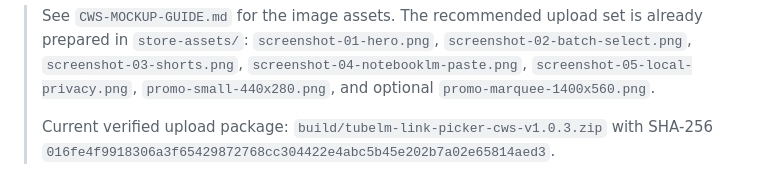
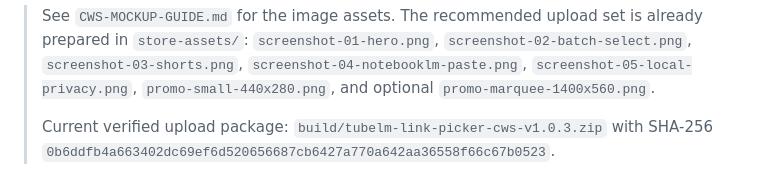
Before and after one commit to bakhtiersizhaev/tubelm-link-picker, a Markdown page: CWS-LISTING.md, the part around the change. Drawn GitHub-style.

Commit message:
Update verified CWS package hash

```diff
--- a/CWS-LISTING.md
+++ b/CWS-LISTING.md
@@ -232,4 +232,4 @@ Each one is under 132 characters.
 > `promo-marquee-1400x560.png`.
 >
 > Current verified upload package: `build/tubelm-link-picker-cws-v1.0.3.zip`
-> with SHA-256 `016fe4f9918306a3f65429872768cc304422e4abc5b45e202b7a02e65814aed3`.
+> with SHA-256 `0b6ddfb4a663402dc69ef6d520656687cb6427a770a642aa36558f66c67b0523`.
```
